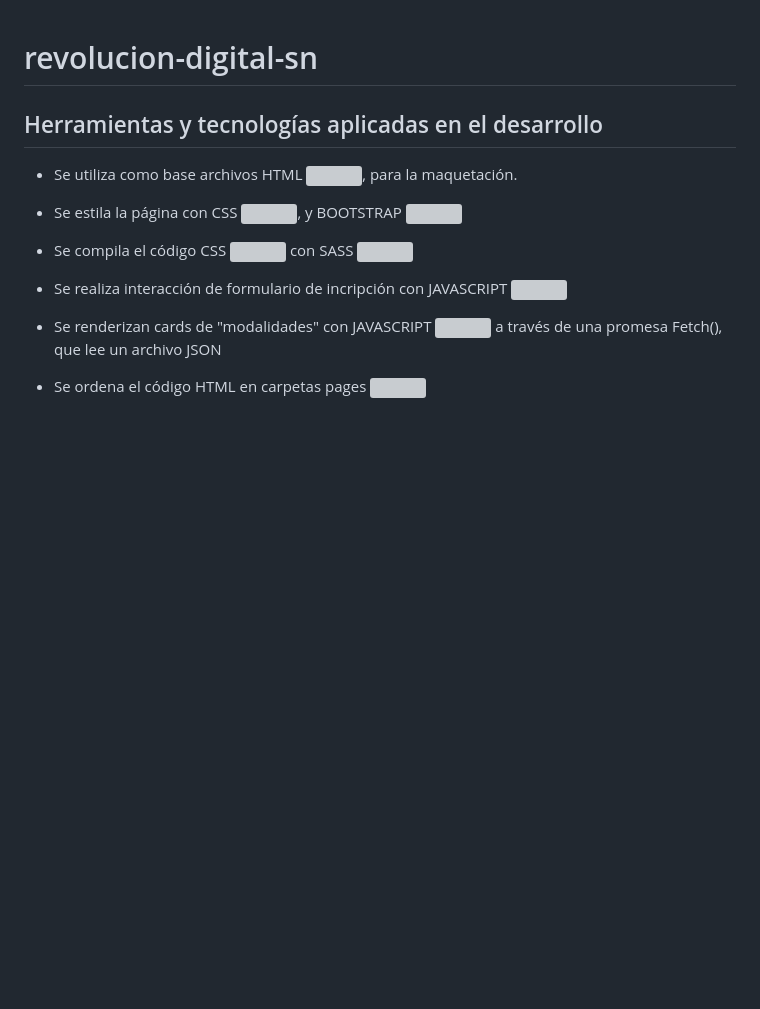
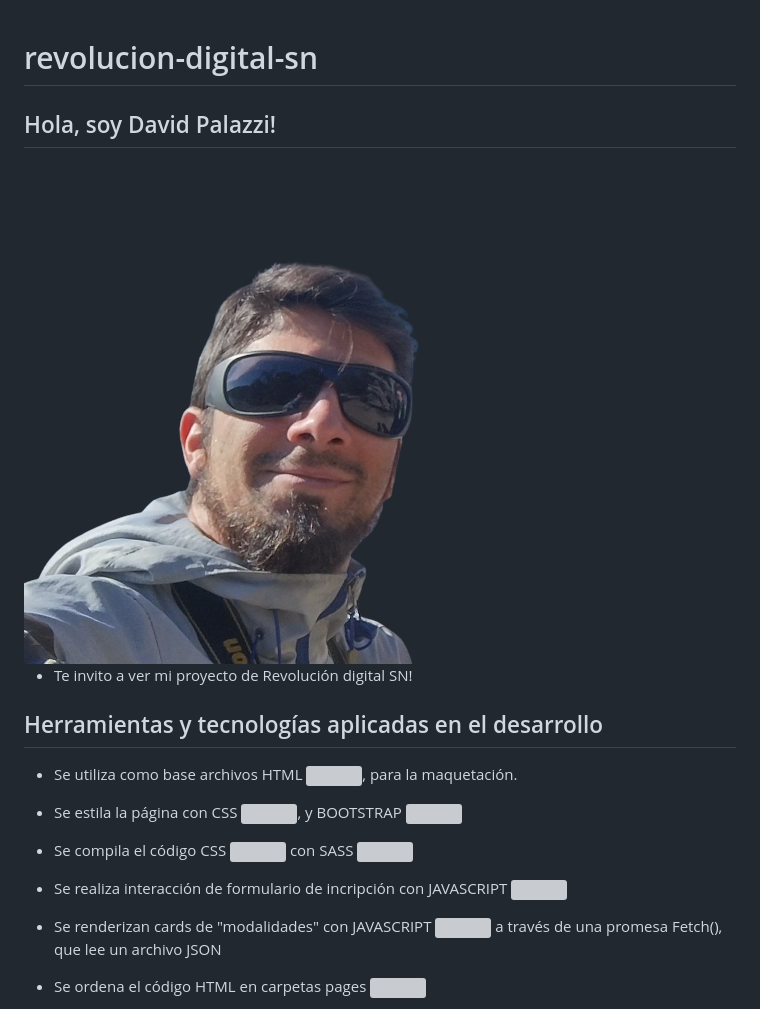
Before and after one commit to palazzid88/YaguaronExtremo, a Markdown page: README.md, the part around the change printed below. GitHub-like rendering; pictures changed too: img/profile.png (added); blank space fills up the shorter version; grey boxes are pictures that could not be loaded.

Commit message:
readme.md v4

```diff
--- a/README.md
+++ b/README.md
@@ -1,4 +1,11 @@
 # revolucion-digital-sn #
+
+## Hola, soy David Palazzi! ##
+
+<img src="./img/profile.png" style="width: 100px; heigth: auto;">
+
+* Te invito a ver mi proyecto de Revolución digital SN!
+
 
 ## Herramientas y tecnologías aplicadas en el desarrollo ##
 
```
Also changed, not shown: other parts of README.md (+7 -7 lines).
